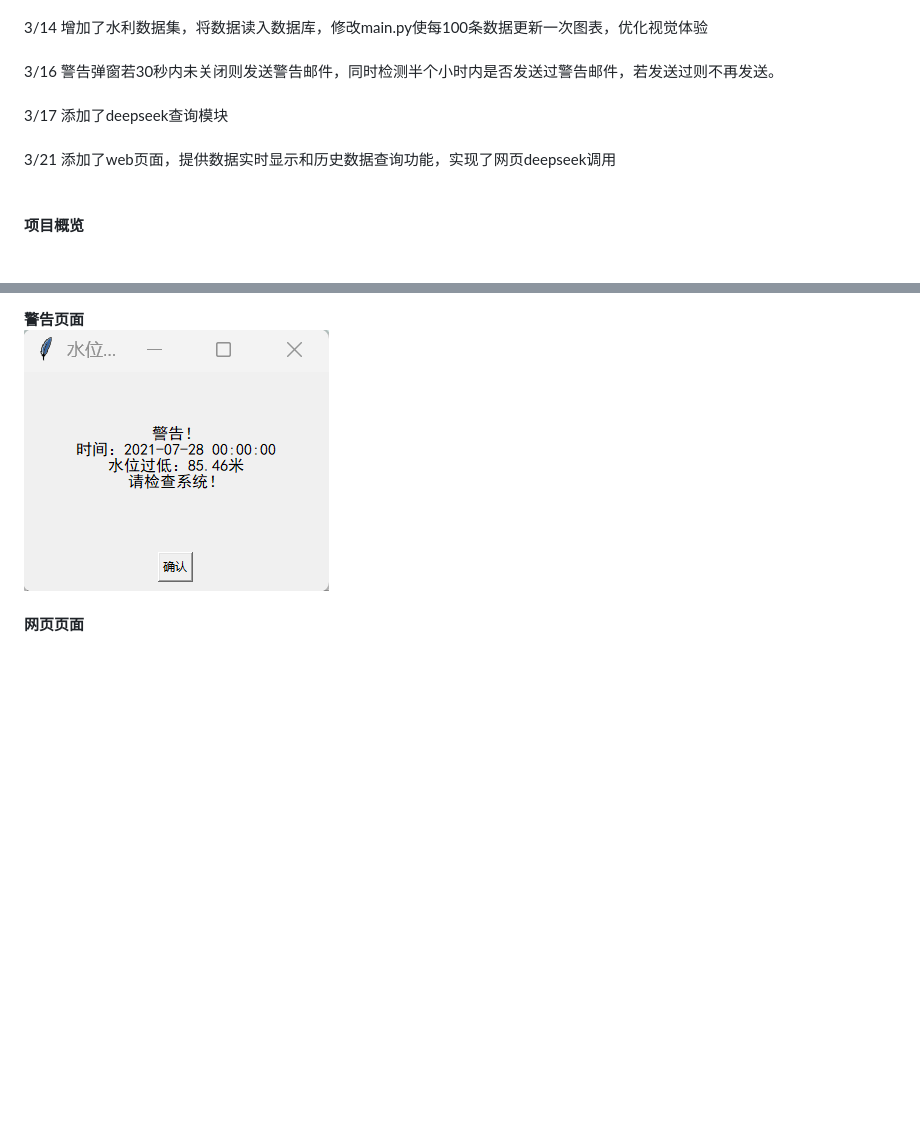
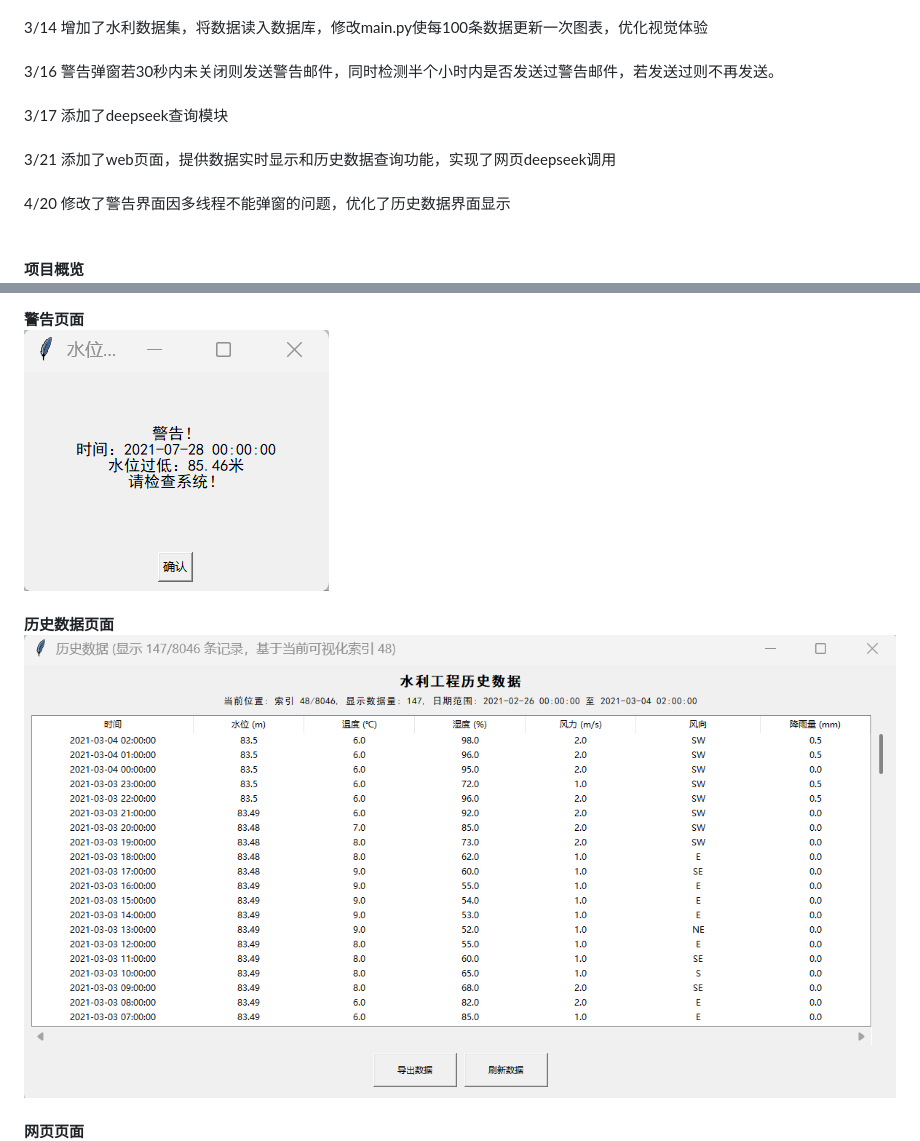
Before and after one commit to GreypLa1n/Information-management-system-for-water-conservancy-projects, a Markdown page: README.md, 2 parts joined by grey strips. Rendered like a GitHub page; pictures changed too: images/project_history_data.png (added); blank space fills up the shorter version.

```diff
--- a/README.md
+++ b/README.md
@@ -4,11 +4,14 @@
 3/14 增加了水利数据集，将数据读入数据库，修改main.py使每100条数据更新一次图表，优化视觉体验<br><br>
 3/16 警告弹窗若30秒内未关闭则发送警告邮件，同时检测半个小时内是否发送过警告邮件，若发送过则不再发送。<br><br>
 3/17 添加了deepseek查询模块<br><br>
-3/21 添加了web页面，提供数据实时显示和历史数据查询功能，实现了网页deepseek调用<br><br><br>
+3/21 添加了web页面，提供数据实时显示和历史数据查询功能，实现了网页deepseek调用<br><br>
+4/20 修改了警告界面因多线程不能弹窗的问题，优化了历史数据界面显示<br><br><br>
 **项目概览**<br>
 ![项目概览](https://github.com/GreypLa1n/Information-management-system-for-water-conservancy-projects/blob/main/images/project_overview.png?raw=true)<br><br>
 **警告页面**<br>
 ![警告页面](https://github.com/GreypLa1n/Information-management-system-for-water-conservancy-projects/blob/main/images/project_warning.png?raw=true)<br><br>
+**历史数据页面**<br>
+![警告页面](https://github.com/GreypLa1n/Information-management-system-for-water-conservancy-projects/blob/main/images/project_history_data.png?raw=true)<br><br>
 **网页页面**<br>
 ![网页页面](https://github.com/GreypLa1n/Information-management-system-for-water-conservancy-projects/blob/main/images/web_view1.png?raw=true)<br><br><br>
 ![网页页面](https://github.com/GreypLa1n/Information-management-system-for-water-conservancy-projects/blob/main/images/web_view2.png?raw=true)<br><br><br>
```
Also changed, not shown: 1 other file.
